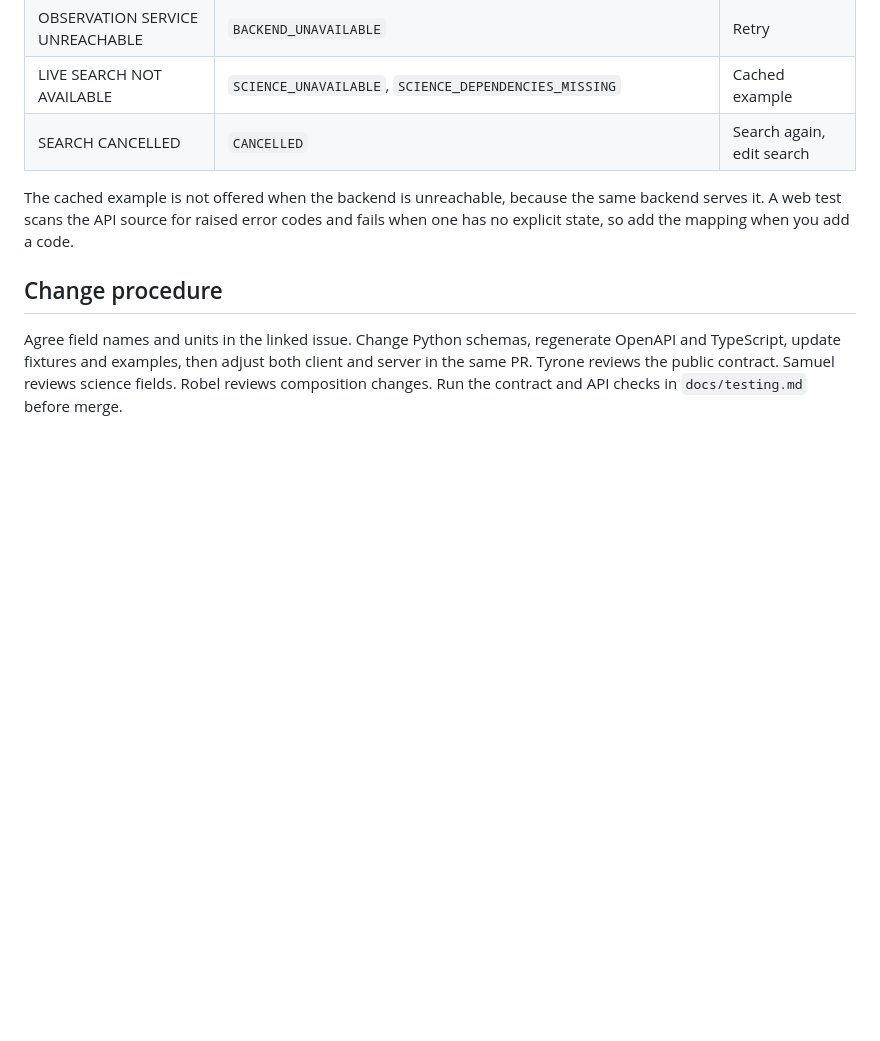
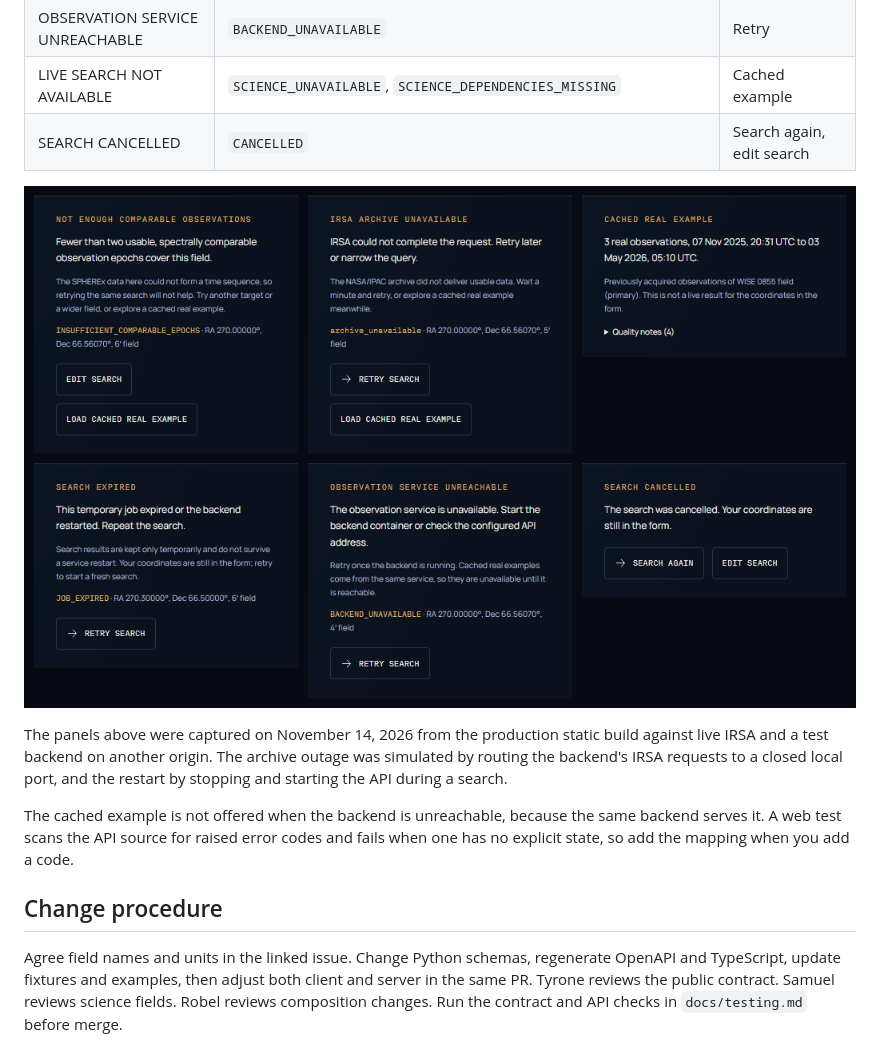
Before and after one commit to Sammieblz/khonsu, a Markdown page: docs/integration.md, the part around the change. Drawn GitHub-style; pictures changed too: docs/images/search-recovery-states.png (added); blank space fills up the shorter version.

Commit message:
Show the verified search recovery states in the integration contract (BYT-29)
Co-Authored-By: Claude Opus 5.5 <noreply@anthropic.com>

```diff
--- a/docs/integration.md
+++ b/docs/integration.md
@@ -68,6 +68,10 @@ The UI distinguishes live data, previously acquired real data, and synthetic dev
 | LIVE SEARCH NOT AVAILABLE | `SCIENCE_UNAVAILABLE`, `SCIENCE_DEPENDENCIES_MISSING` | Cached example |
 | SEARCH CANCELLED | `CANCELLED` | Search again, edit search |
 
+![Six search panels captured from the production static build: not enough comparable observations, IRSA archive unavailable, the cached real example loaded from that failure, search expired after a backend restart, observation service unreachable, and search cancelled](images/search-recovery-states.png)
+
+The panels above were captured on November 14, 2026 from the production static build against live IRSA and a test backend on another origin. The archive outage was simulated by routing the backend's IRSA requests to a closed local port, and the restart by stopping and starting the API during a search.
+
 The cached example is not offered when the backend is unreachable, because the same backend serves it. A web test scans the API source for raised error codes and fails when one has no explicit state, so add the mapping when you add a code.
 
 ## Change procedure
```
